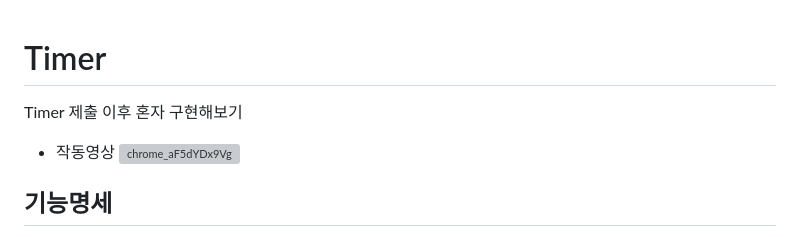
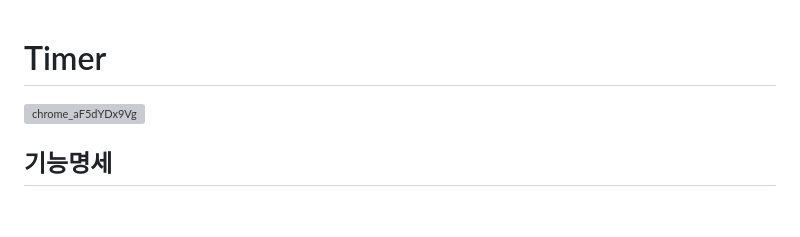
Before and after one commit to jhyun-k/Timer, a Markdown page: README.md, the part around the change. Drawn GitHub-style; blank space fills up the shorter version; grey boxes are pictures that could not be loaded.

```diff
--- a/README.md
+++ b/README.md
@@ -1,7 +1,5 @@
 # Timer
-Timer 제출 이후 혼자 구현해보기
 
-- 작동영상
 ![chrome_aF5dYDx9Vg](https://github.com/jhyun-k/Timer/assets/105181266/8b3113c9-ca0b-4708-91e4-53c0e679cbd0)
 
 ## 기능명세
```
